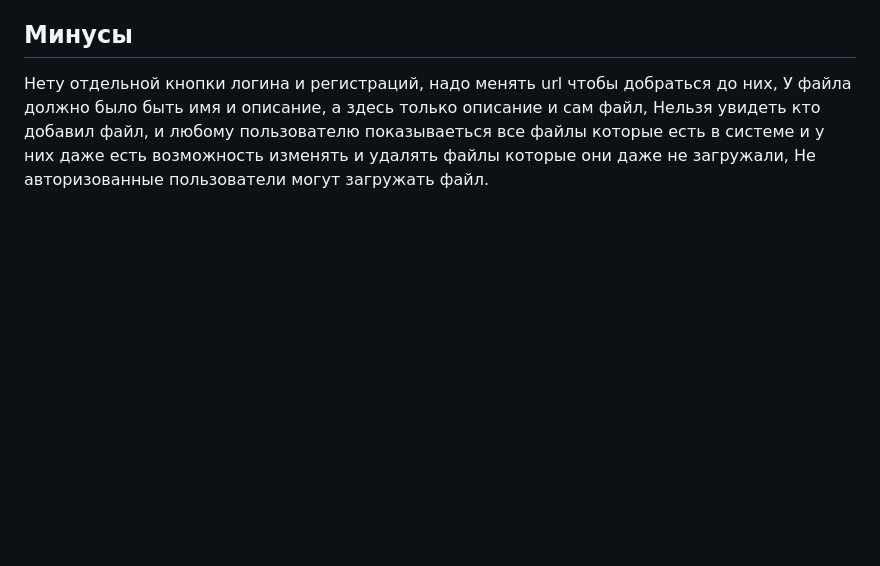
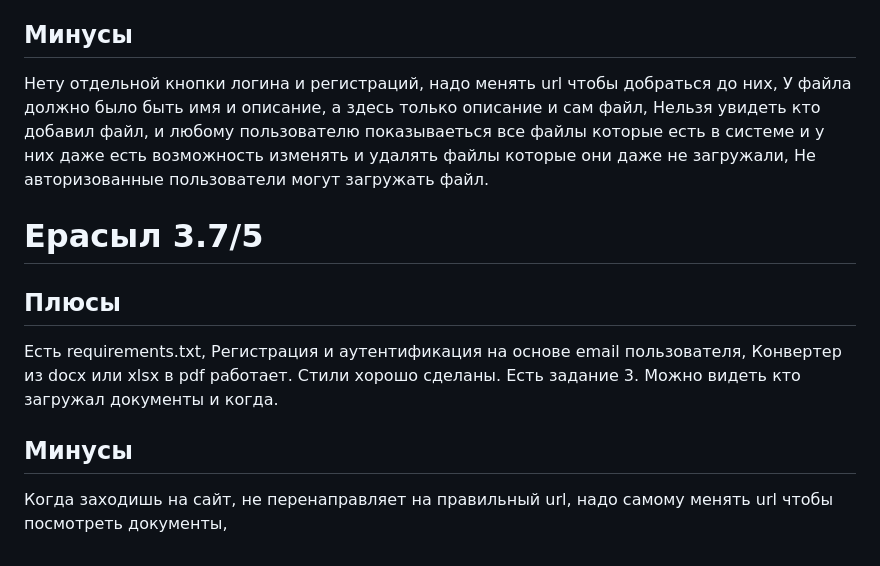
Before and after one commit to Uoyroem/candidates, a Markdown page: README.md, the part around the change. Rendered like a GitHub page; blank space fills up the shorter version.

Commit message:
candidates

```diff
--- a/README.md
+++ b/README.md
@@ -252,3 +252,16 @@ Front-end для документов нету.
 У файла должно было быть имя и описание, а здесь только описание и сам файл,
 Нельзя увидеть кто добавил файл, и любому пользователю показываеться все файлы которые есть в системе и у них даже есть возможность изменять и удалять файлы которые они даже не загружали,
 Не авторизованные пользователи могут загружать файл.
+
+
+# Ерасыл 3.7/5
+## Плюсы
+Есть requirements.txt,
+Регистрация и аутентификация на основе email пользователя,
+Конвертер из docx или xlsx в pdf работает.
+Стили хорошо сделаны.
+Есть задание 3.
+Можно видеть кто загружал документы и когда.
+
+## Минусы
+Когда заходишь на сайт, не перенаправляет на правильный url, надо самому менять url чтобы посмотреть документы,
```
